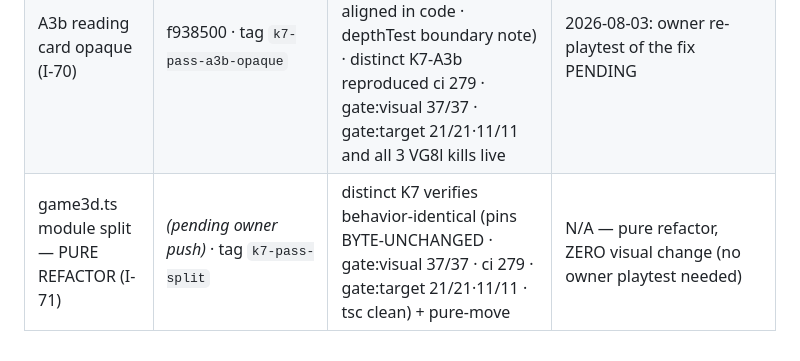
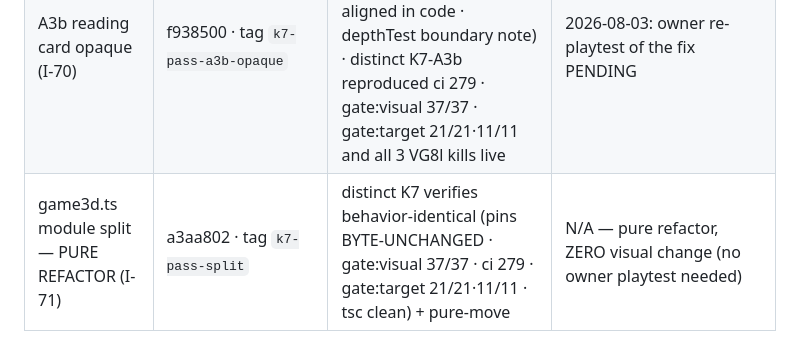
Before and after one commit to Micheal-Gregor/tabletop_platform, a Markdown page: governance/3D-ROADMAP.md, the part around the change. GitHub-like rendering.

Commit message:
roadmap ledger: game3d split K7 PASS (k7-pass-split)
Record the pure-refactor commit a3aa802 in the 3D-ROADMAP status ledger.

Co-Authored-By: Claude Opus 4.8 <noreply@anthropic.com>

```diff
--- a/governance/3D-ROADMAP.md
+++ b/governance/3D-ROADMAP.md
@@ -91,4 +91,4 @@ each object ("really perform for the players" is the owner's acceptance bar).
 | A2 deck + draw + the reading board (I-67) | 8c5da32 + closures aaaf52d/a4740f7 + A2b b1bda05 | PASS · k7-pass-a2-deck · A2b (thin-box pile, height-true) PASS · k7-pass-a2b-stack | 2026-08-02: A2b re-playtested — "the deck is visible and works well" — A2+A2b SEALED |
 | A3 fortune card in 3D (I-69) | b839d26 · tag `k7-pass-a3-fortune` | PASS (D1 minor closed — I-58 strike 11) · distinct K7 subagent reproduced ci 279 · gate:visual 36/36 · gate:target 21/21·11/11 and reconstructed all 5 mutation kills live | 2026-08-02: playtested — the reading card read TRANSPARENT (the 55% veil over an opaque card) → fixed in A3b |
 | A3b reading card opaque (I-70) | f938500 · tag `k7-pass-a3b-opaque` | PASS (3 minors closed: veil inert-tag disclosed · strike-11 comment aligned in code · depthTest boundary note) · distinct K7-A3b reproduced ci 279 · gate:visual 37/37 · gate:target 21/21·11/11 and all 3 VG8l kills live | 2026-08-03: owner re-playtest of the fix PENDING |
-| game3d.ts module split — PURE REFACTOR (I-71) | *(pending owner push)* · tag `k7-pass-split` | distinct K7 verifies behavior-identical (pins BYTE-UNCHANGED · gate:visual 37/37 · ci 279 · gate:target 21/21·11/11 · tsc clean) + pure-move | N/A — pure refactor, ZERO visual change (no owner playtest needed) |
+| game3d.ts module split — PURE REFACTOR (I-71) | a3aa802 · tag `k7-pass-split` | distinct K7 verifies behavior-identical (pins BYTE-UNCHANGED · gate:visual 37/37 · ci 279 · gate:target 21/21·11/11 · tsc clean) + pure-move | N/A — pure refactor, ZERO visual change (no owner playtest needed) |
```
